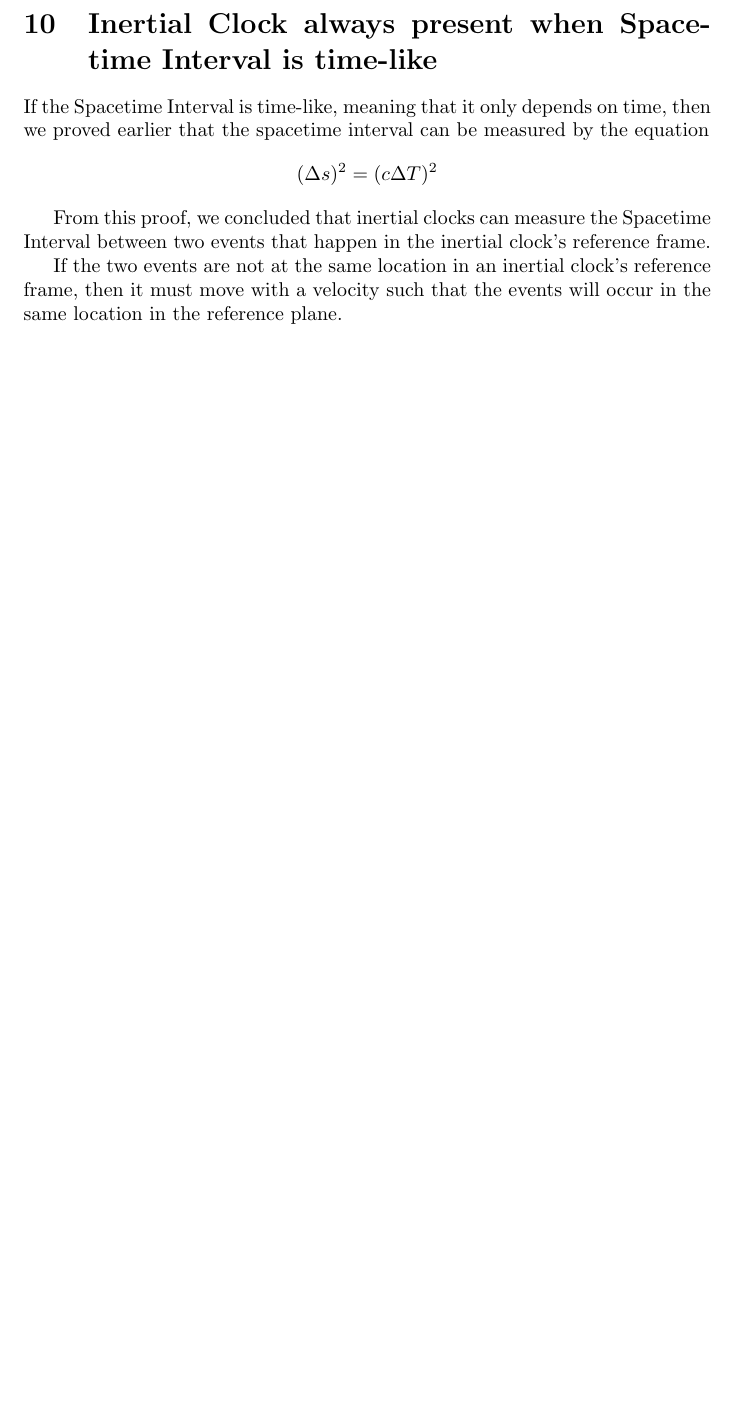
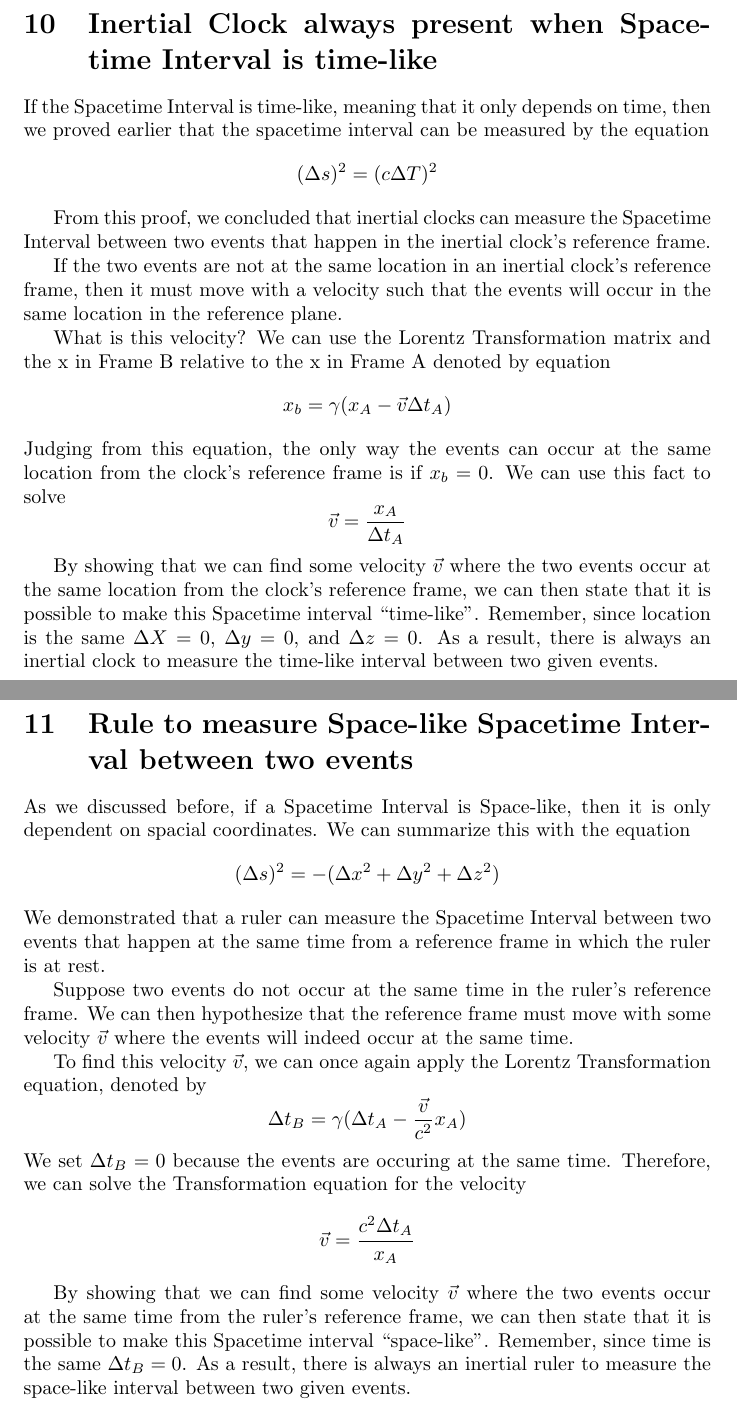
Before and after one commit to SishaarRao/Special-Relativity, a LaTeX document (latex/test.tex): part of page 15 of 15 before the commit and two parts of pages 15 and 16 of 16 after it, the two joined at a grey line, cut so that both start at the same text, the shorter picture padded with empty space. Compiled offline with pdfLaTeX.

Commit message:
space-like ruler

```diff
--- a/latex/test.tex
+++ b/latex/test.tex
@@ -354,4 +354,35 @@ From this proof, we concluded that inertial clocks can measure the Spacetime Int
 
 If the two events are not at the same location in an inertial clock's reference frame, then it must move with a velocity such that the events will occur in the same location in the reference plane.
 
+What is this velocity? We can use the Lorentz Transformation matrix and the x in Frame B relative to the x in Frame A denoted by equation
+\[
+  x_b = \gamma (x_A - \vec{v} \Delta t_A)
+\]
+Judging from this equation, the only way the events can occur at the same location from the clock's reference frame is if \(x_b = 0\). We can use this fact to solve
+\[
+  \vec{v} = \frac{x_A}{\Delta t_A}
+\]
+
+By showing that we can find some velocity \(\vec{v}\) where the two events occur at the same location from the clock's reference frame, we can then state that it is possible to make this Spacetime interval ``time-like''. Remember, since location is the same \(\Delta X = 0\), \(\Delta y = 0\), and \(\Delta z = 0\). As a result, there is always an inertial clock to measure the time-like interval between two given events.
+\newpage
+\section{Rule to measure Space-like Spacetime Interval between two events}
+As we discussed before, if a Spacetime Interval is Space-like, then it is only dependent on spacial coordinates. We can summarize this with the equation
+\[
+  (\Delta s)^2 = -(\Delta x^2 + \Delta y^2 + \Delta z^2)
+\]
+We demonstrated that a ruler can measure the Spacetime Interval between two events that happen at the same time from a reference frame in which the ruler is at rest.
+
+Suppose two events do not occur at the same time in the ruler's reference frame. We can then hypothesize that the reference frame must move with some velocity \(\vec{v}\) where the events will indeed occur at the same time.
+
+To find this velocity \(\vec{v}\), we can once again apply the Lorentz Transformation equation, denoted by
+\[
+  \Delta t_B = \gamma (\Delta t_A - \frac{\vec{v}}{c^2} x_A)
+\]
+We set \(\Delta t_B = 0\) because the events are occuring at the same time. Therefore, we can solve the Transformation equation for the velocity
+\[
+  \vec{v} = \frac{c^2 \Delta t_A}{x_A}
+\]
+
+By showing that we can find some velocity \(\vec{v}\) where the two events occur at the same time from the ruler's reference frame, we can then state that it is possible to make this Spacetime interval ``space-like''. Remember, since time is the same \(\Delta t_B = 0\). As a result, there is always an inertial ruler to measure the space-like interval between two given events.
+
 \end{document}
```
Also changed, not shown: latex/test.pdf, latex/test.tex (2 more changed lines), 2 other files.
